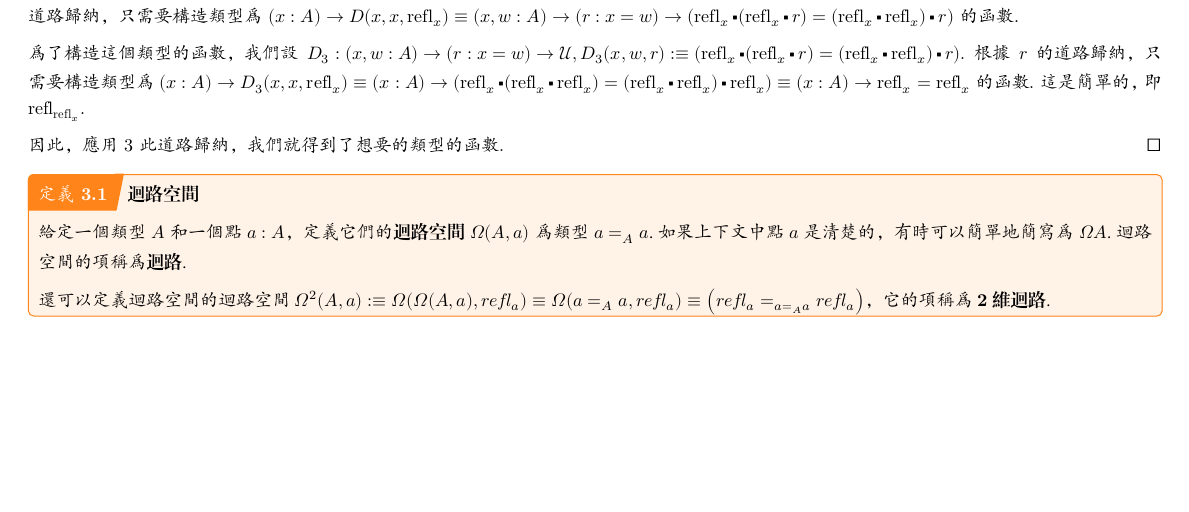
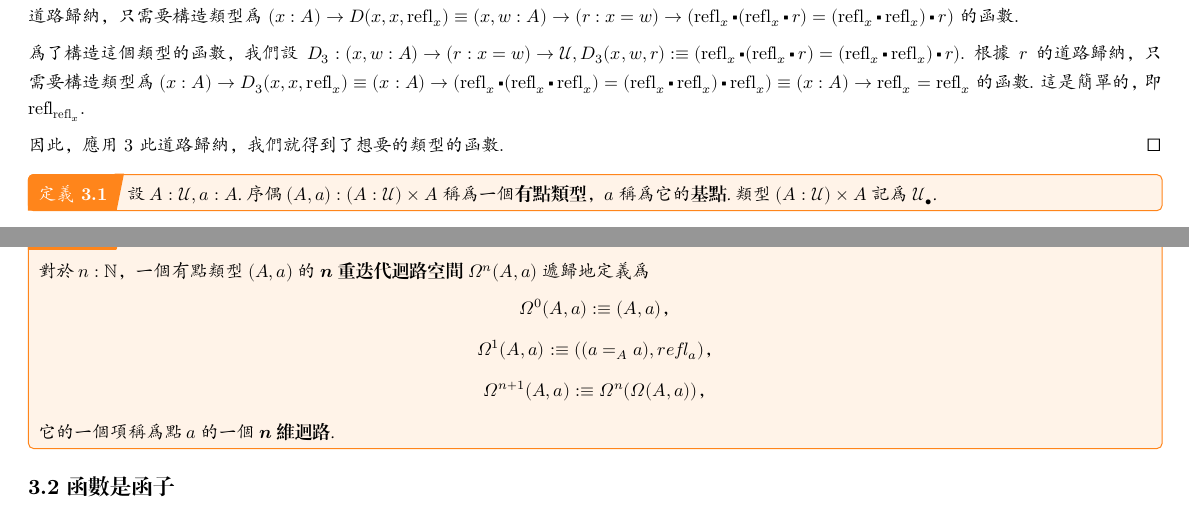
Before and after one commit to jojoid/HoTT, a Typst document (hott.typ): part of page 11 of 11 before the commit and two parts of pages 11 and 12 of 12 after it, the two joined at a grey line, cut so that both start at the same text, the shorter picture padded with empty space. The pictures show the PDF file hott.pdf that the author committed with the source.

Commit message:
位於分支 main  您的分支與上游分支 'origin/main' 一致。
 要提交的變更：
	修改：     hott.pdf
	修改：     hott.typ

```diff
--- a/hott.typ
+++ b/hott.typ
@@ -803,6 +803,10 @@
 ]
 
 #definition[
+  設 $A: cal(U), a: A$. 序偶 $(A, a) : (A: cal(U)) times A$ 稱爲一個*有點類型*，$a$ 稱爲它的*基點*. 類型 $(A: cal(U)) times A$ 記爲 $cal(U)_circle.filled.small$.
+]
+
+#definition[
   *迴路空間*
 
-  給定一個類型 $A$ 和一個點 $a: A$，定義它們的*迴路空間* $op(Omega)(A, a)$ 爲類型 $a scripts(=)_A a$. 如果上下文中點 $a$ 是清楚的，有時可以簡單地簡寫爲 $Omega A$. 迴路空間的項稱爲*迴路*.
+  對於 $n: NN$，一個有點類型 $(A, a)$ 的 *$n$ 重迭代迴路空間* $op(Omega)^n (A, a)$ 遞歸地定義爲
@@ -809,3 +820,4 @@
+  它的一個項稱爲點 $a$ 的一個 *$n$ 維迴路*.
+]
 
-  還可以定義迴路空間的迴路空間 $op(Omega^2)(A, a) :eq.triple op(Omega)(op(Omega)(A,a), "refl"_a) eq.triple op(Omega)(a scripts(=)_A a, "refl"_a) eq.triple ("refl"_a scripts(=)_(a scripts(=)_A a) "refl"_a)$，它的項稱爲 *$2$ 維迴路*.
-]
+== *函數是函子*
```
Also changed, not shown: hott.pdf, hott.typ (7 more changed lines).
